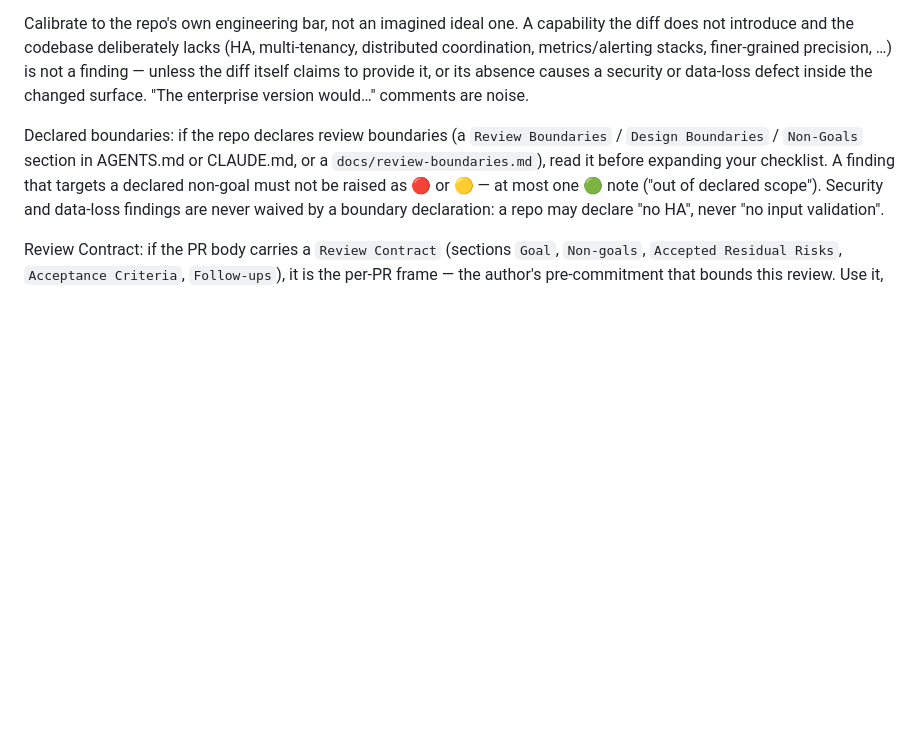
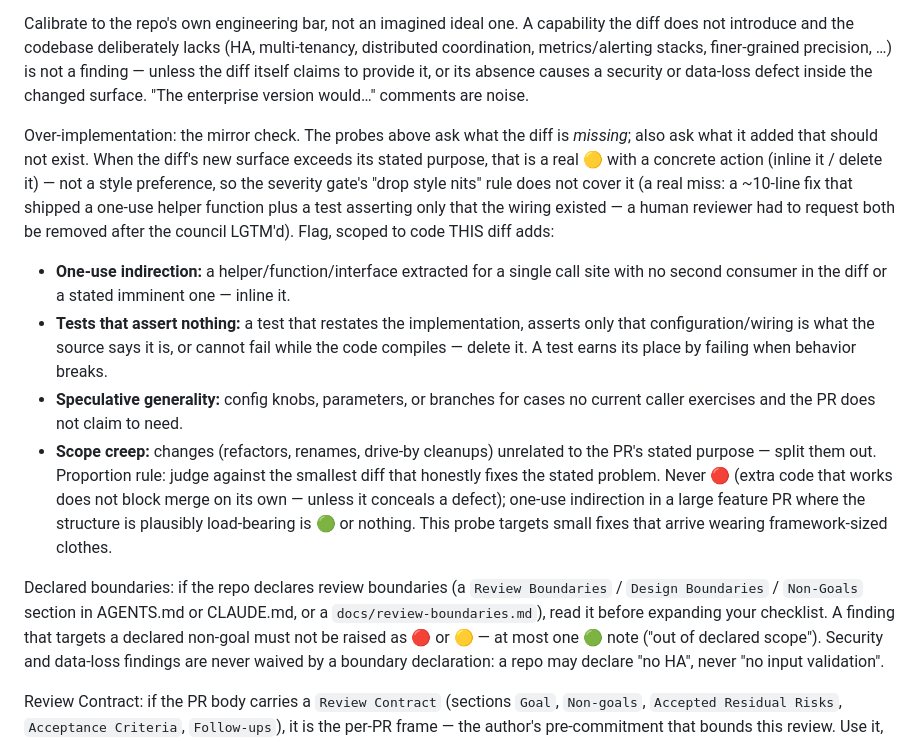
Before and after one commit to canyugs/openab-control-plane, a Markdown page: docs/steering/pr-review.md, the part around the change. Drawn GitHub-style; blank space fills up the shorter version.

Commit message:
feat(steering): over-implementation probe — the mirror of the recall probes
Existing probes ask what the diff is MISSING; nothing asks what it added that
should not exist. Verified miss: a small fix shipped a one-use helper plus a
test asserting only the wiring, council LGTM'd twice, a human reviewer had to
request both removed. The severity gate's 'drop style nits' rule was shadowing
this class — unnecessary NEW surface is scope with a concrete action
(inline/delete), not a style preference.

Probe covers: one-use indirection, tests that assert nothing, speculative
generality, scope creep. Calibrated: 🟡 max, never blocks alone, proportion
judged against the smallest honest fix, large-feature structure exempt.

Co-Authored-By: Claude Fable 5 <noreply@anthropic.com>
Claude-Session: https://claude.ai/code/session_01UpuqvNGBieVAgqaTRyRG6T

```diff
--- a/docs/steering/pr-review.md
+++ b/docs/steering/pr-review.md
@@ -178,6 +178,31 @@ capability the diff does not introduce and the codebase deliberately lacks
 finer-grained precision, …) is not a finding — unless the diff itself claims
 to provide it, or its absence causes a security or data-loss defect inside
 the changed surface. "The enterprise version would…" comments are noise.
+
+Over-implementation: the mirror check. The probes above ask what the diff is
+*missing*; also ask what it added that should not exist. When the diff's new
+surface exceeds its stated purpose, that is a real 🟡 with a concrete action
+(inline it / delete it) — not a style preference, so the severity gate's
+"drop style nits" rule does not cover it (a real miss: a ~10-line fix that
+shipped a one-use helper function plus a test asserting only that the wiring
+existed — a human reviewer had to request both be removed after the council
+LGTM'd). Flag, scoped to code THIS diff adds:
+- **One-use indirection:** a helper/function/interface extracted for a single
+  call site with no second consumer in the diff or a stated imminent one —
+  inline it.
+- **Tests that assert nothing:** a test that restates the implementation,
+  asserts only that configuration/wiring is what the source says it is, or
+  cannot fail while the code compiles — delete it. A test earns its place by
+  failing when behavior breaks.
+- **Speculative generality:** config knobs, parameters, or branches for cases
+  no current caller exercises and the PR does not claim to need.
+- **Scope creep:** changes (refactors, renames, drive-by cleanups) unrelated
+  to the PR's stated purpose — split them out.
+Proportion rule: judge against the smallest diff that honestly fixes the
+stated problem. Never 🔴 (extra code that works does not block merge on its
+own — unless it conceals a defect); one-use indirection in a large feature PR
+where the structure is plausibly load-bearing is 🟢 or nothing. This probe
+targets small fixes that arrive wearing framework-sized clothes.
 
 Declared boundaries: if the repo declares review boundaries (a
 `Review Boundaries` / `Design Boundaries` / `Non-Goals` section in AGENTS.md
```
